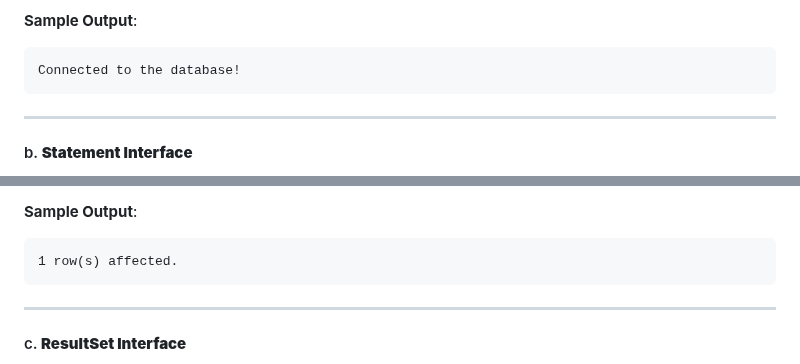
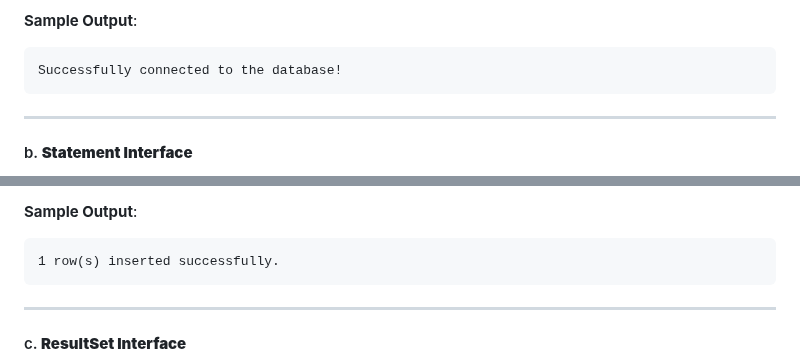
Before and after one commit to Sharatmaharjan/Notes, a Markdown page: BCA/3rd sem/Unit 13: Database Programming using JDBC.md, 2 parts joined by grey strips. Drawn GitHub-style.

````diff
--- a/BCA/3rd sem/Unit 13: Database Programming using JDBC.md
+++ b/BCA/3rd sem/Unit 13: Database Programming using JDBC.md
@@ -102,7 +102,7 @@ public class ConnectionExample {
 
 **Sample Output**:
 ```
-Connected to the database!
+Successfully connected to the database!
 ```
 
 ---
@@ -183,7 +183,7 @@ public class StatementExample {
 
 **Sample Output**:
 ```
-1 row(s) affected.
+1 row(s) inserted successfully.
 ```
 
 ---
````
